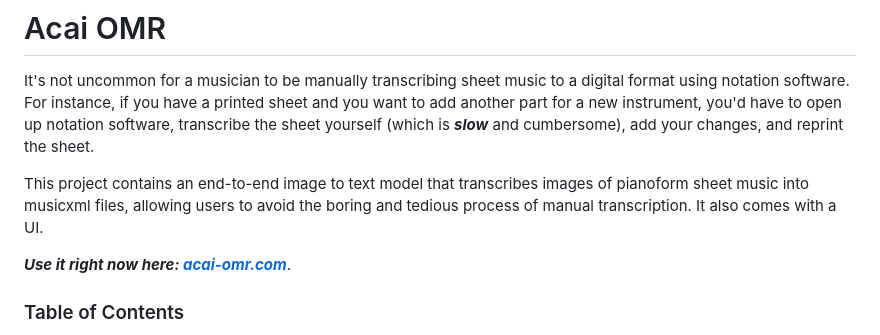
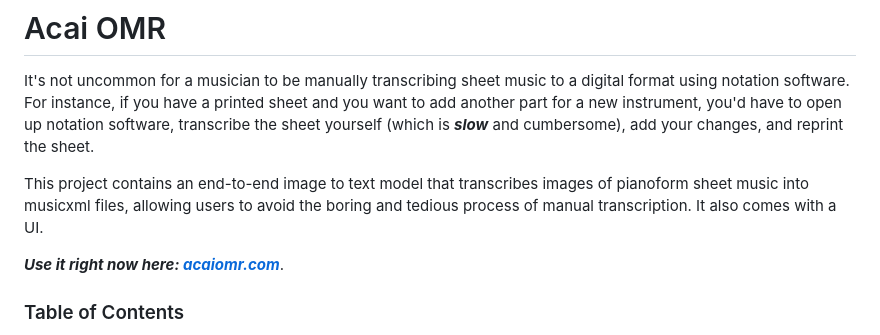
Before and after one commit to jsnchon/acai-omr, a Markdown page: README.md, the part around the change. Drawn GitHub-style.

```diff
--- a/README.md
+++ b/README.md
@@ -4,7 +4,7 @@ It's not uncommon for a musician to be manually transcribing sheet music to a di
 
 This project contains an end-to-end image to text model that transcribes images of pianoform sheet music into musicxml files, allowing users to avoid the boring and tedious process of manual transcription. It also comes with a UI.
 
-***Use it right now here: [acai-omr.com](acaiomr.com)***.
+***Use it right now here: [acaiomr.com](https://acaiomr.com)***.
 
 ### Table of Contents
 
```
